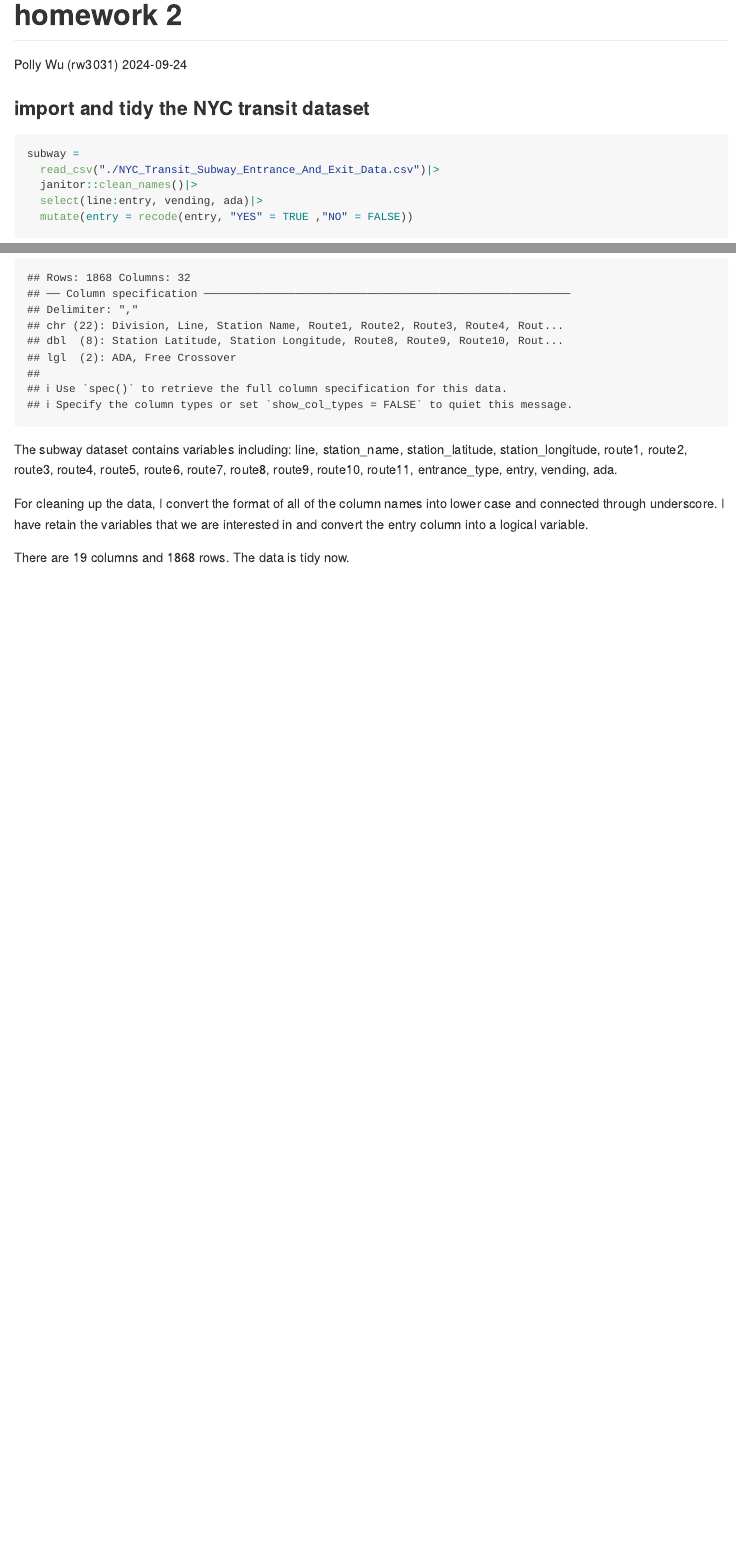
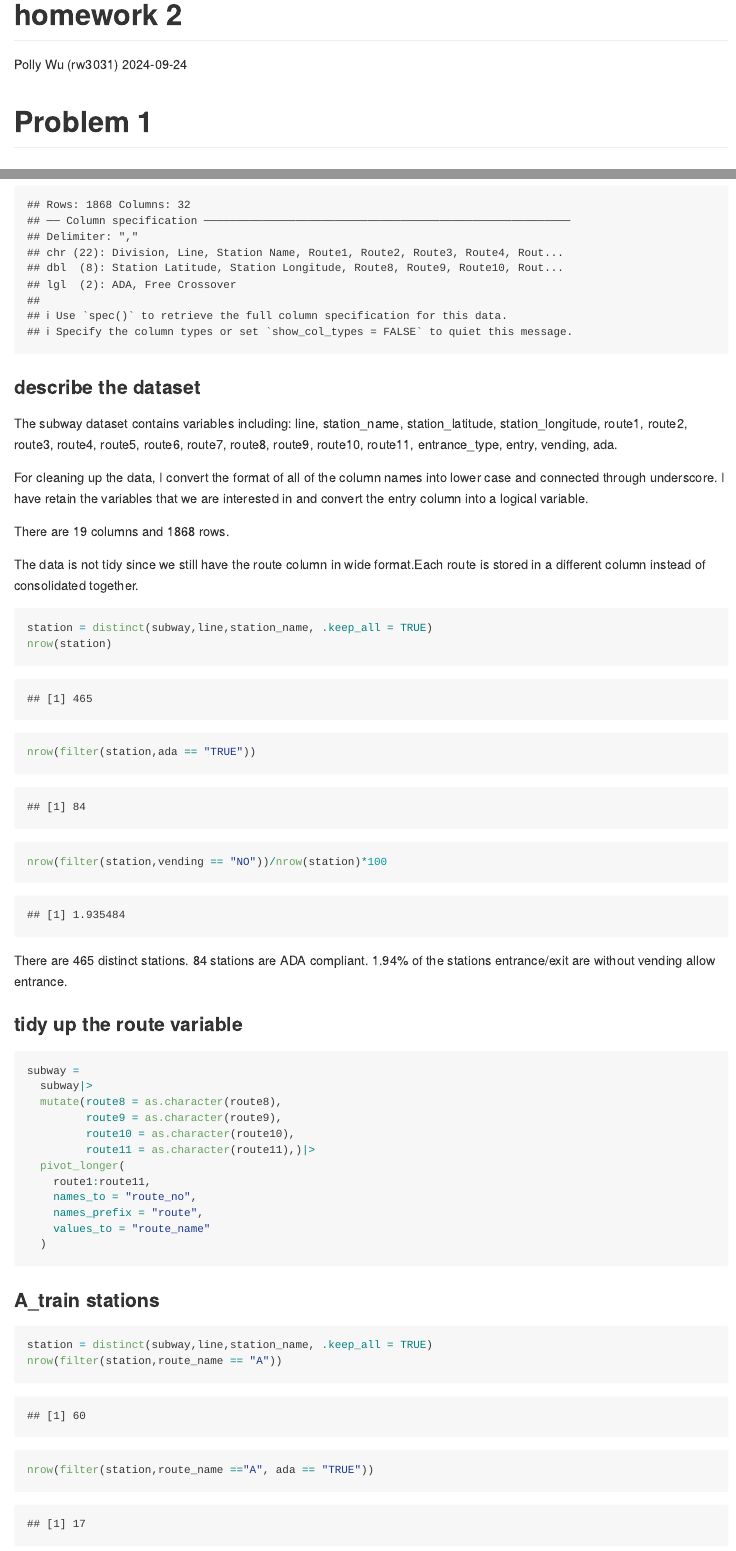
Before and after one commit to Pollyw417/p8105_hw2_rw3031, an R Markdown document (p8105_hw2_rw3031.Rmd): the page in a window 1100 px wide, from its top, and a second part further down, joined at a grey line. The pictures show the output file p8105_hw2_rw3031.md that the author committed with the source, drawn offline in the style of GitHub.

Commit message:
tidy up the subway dataset and answer the question about route a

````diff
--- a/p8105_hw2_rw3031.Rmd
+++ b/p8105_hw2_rw3031.Rmd
@@ -9,6 +9,8 @@ output: github_document
 library(tidyverse)
 ```
 
+# Problem 1
+
 ### import and tidy the NYC transit dataset
 
 ```{r}
@@ -18,8 +20,46 @@ subway =
   select(line:entry, vending, ada)|>
   mutate(entry = recode(entry, "YES" = TRUE ,"NO" = FALSE))
 ```
+### describe the dataset
+
 The subway dataset contains variables including: `r names(subway)`.
 
 For cleaning up the data, I convert the format of all of the column names into lower case and connected through underscore. I have retain the variables that we are interested in and convert the entry column into a logical variable.
 
-There are `r ncol(subway)` columns and `r nrow(subway)` rows. The data is tidy now.
+There are `r ncol(subway)` columns and `r nrow(subway)` rows.
+
+The data is not tidy since we still have the route column in wide format.Each route is stored in a different column instead of consolidated together.
+
+```{r}
+station = distinct(subway,line,station_name, .keep_all = TRUE)
+nrow(station)
+nrow(filter(station,ada == "TRUE"))
+nrow(filter(station,vending == "NO"))/nrow(station)*100
+```
+There are 465 distinct stations.
+84 stations are ADA compliant.
+1.94% of the stations entrance/exit are without vending allow entrance.
+
+### tidy up the route variable
+
+```{r}
+subway =
+  subway|>
+  mutate(route8 = as.character(route8),
+         route9 = as.character(route9),
+         route10 = as.character(route10),
+         route11 = as.character(route11),)|>
+  pivot_longer(
+    route1:route11,
+    names_to = "route_no",
+    names_prefix = "route",
+    values_to = "route_name"
+  )
+```
+
+### A_train stations
+
+```{r}
+station = distinct(subway,line,station_name, .keep_all = TRUE)
+nrow(filter(station,route_name == "A"))
+nrow(filter(station,route_name =="A", ada == "TRUE"))
````
Also changed, not shown: p8105_hw2_rw3031.md, p8105_hw2_rw3031.Rmd (2 more changed lines).
